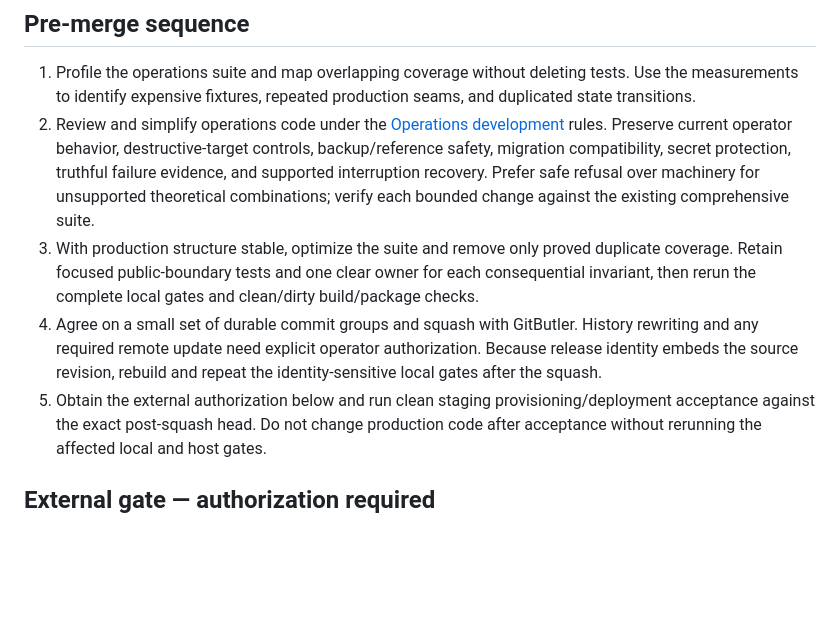
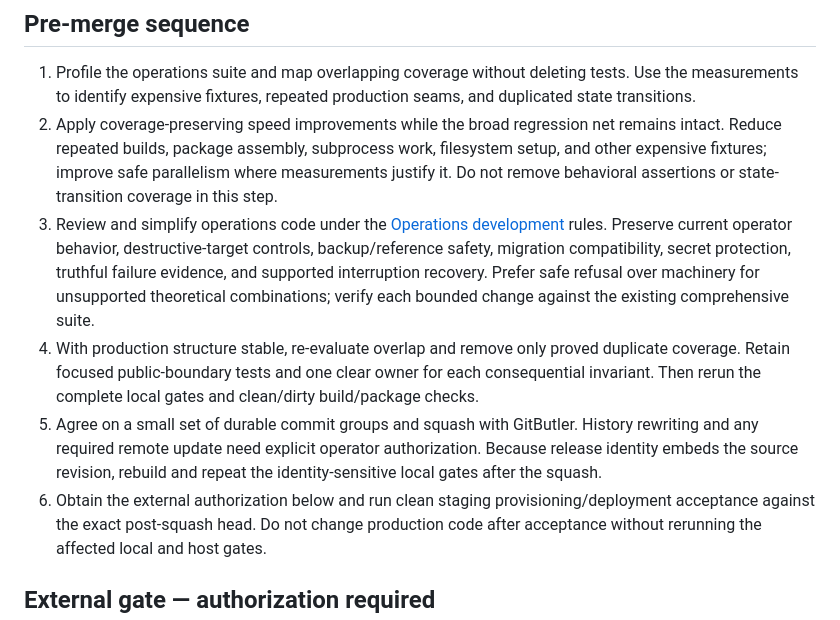
Before and after one commit to Incanus3/taskman, a Markdown page: docs/handoffs/ops-vps-readiness.md, the part around the change. Rendered like a GitHub page; blank space fills up the shorter version.

Commit message:
Refine pre-merge test sequence

```diff
--- a/docs/handoffs/ops-vps-readiness.md
+++ b/docs/handoffs/ops-vps-readiness.md
@@ -40,19 +40,23 @@ repair, or run the new controller against it.
 1. Profile the operations suite and map overlapping coverage without deleting tests. Use the
    measurements to identify expensive fixtures, repeated production seams, and duplicated state
    transitions.
-2. Review and simplify operations code under the
+2. Apply coverage-preserving speed improvements while the broad regression net remains intact.
+   Reduce repeated builds, package assembly, subprocess work, filesystem setup, and other expensive
+   fixtures; improve safe parallelism where measurements justify it. Do not remove behavioral
+   assertions or state-transition coverage in this step.
+3. Review and simplify operations code under the
    [Operations development](../development.md#operations-development) rules. Preserve current
    operator behavior, destructive-target controls, backup/reference safety, migration compatibility,
    secret protection, truthful failure evidence, and supported interruption recovery. Prefer safe
    refusal over machinery for unsupported theoretical combinations; verify each bounded change
    against the existing comprehensive suite.
-3. With production structure stable, optimize the suite and remove only proved duplicate coverage.
-   Retain focused public-boundary tests and one clear owner for each consequential invariant, then
+4. With production structure stable, re-evaluate overlap and remove only proved duplicate coverage.
+   Retain focused public-boundary tests and one clear owner for each consequential invariant. Then
    rerun the complete local gates and clean/dirty build/package checks.
-4. Agree on a small set of durable commit groups and squash with GitButler. History rewriting and
+5. Agree on a small set of durable commit groups and squash with GitButler. History rewriting and
    any required remote update need explicit operator authorization. Because release identity embeds
    the source revision, rebuild and repeat the identity-sensitive local gates after the squash.
-5. Obtain the external authorization below and run clean staging provisioning/deployment acceptance
+6. Obtain the external authorization below and run clean staging provisioning/deployment acceptance
    against the exact post-squash head. Do not change production code after acceptance without
    rerunning the affected local and host gates.
 
```
